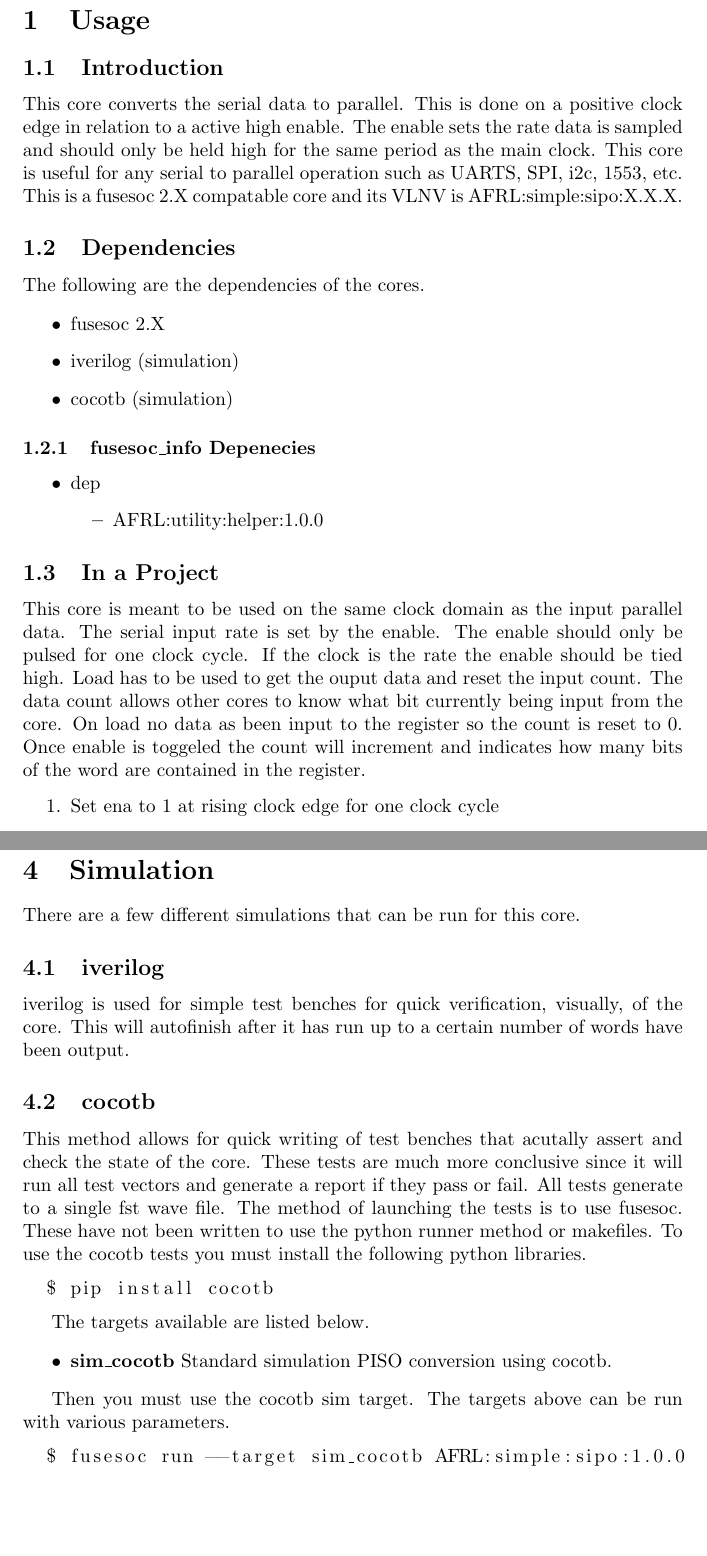
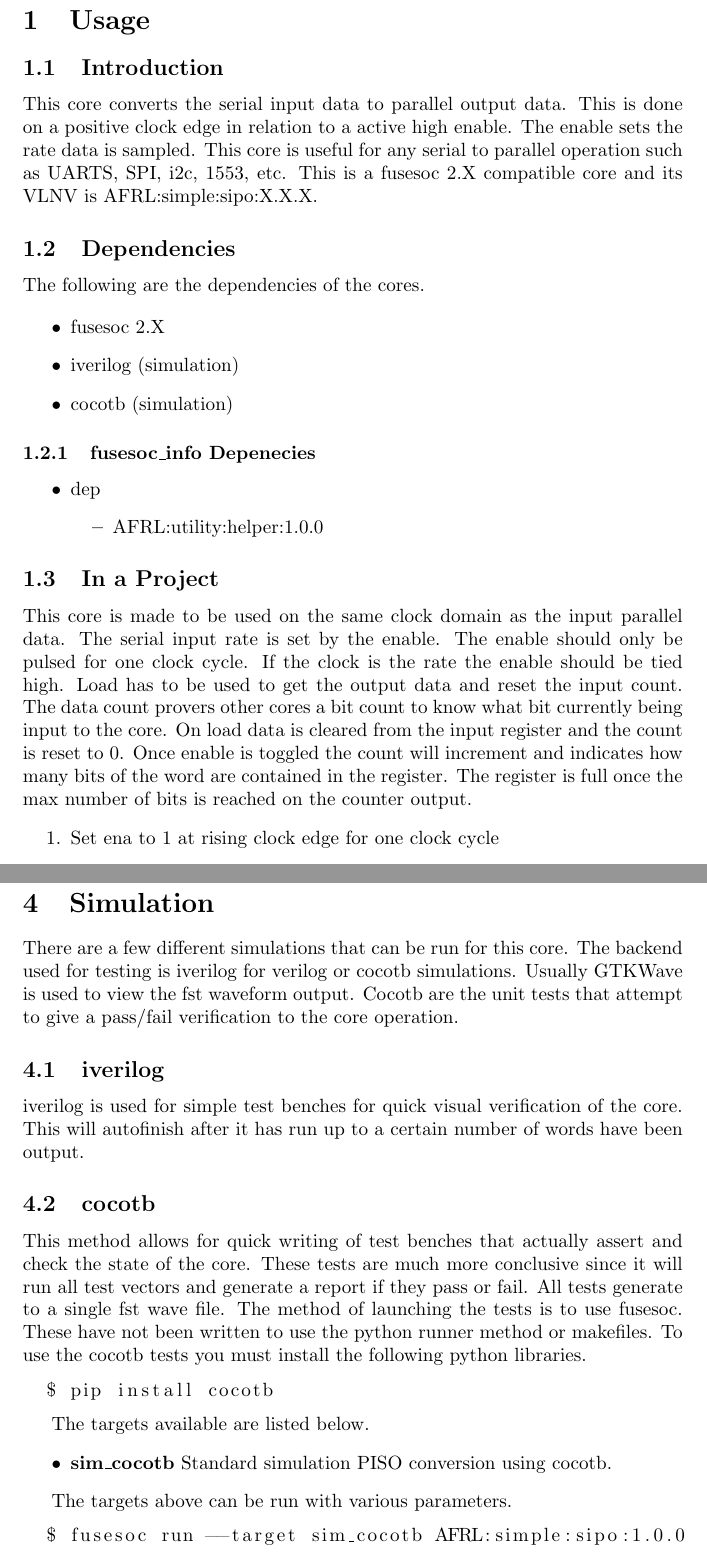
Before and after one commit to johnathan-convertino-afrl/sipo, a LaTeX document (docs/manual/src/html.tex, which reads docs/manual/src/common.tex): two parts of pages 3 and 7 of 9, joined at a grey line, cut so that both start at the same text, the shorter picture padded with empty space. Compiled offline with pdfLaTeX.

Commit message:
update spelling

```diff
--- a/docs/manual/src/common.tex
+++ b/docs/manual/src/common.tex
@@ -27,9 +27,9 @@
 \subsection{Introduction}
 
 \par
-This core converts the serial data to parallel. This is done on a positive clock edge in relation to a active high enable.
-The enable sets the rate data is sampled and should only be held high for the same period as the main clock. This core is useful for
-any serial to parallel operation such as UARTS, SPI, i2c, 1553, etc. This is a fusesoc 2.X compatable core and its VLNV is
+This core converts the serial input data to parallel output data. This is done on a positive clock edge in relation to a active high enable.
+The enable sets the rate data is sampled. This core is useful for
+any serial to parallel operation such as UARTS, SPI, i2c, 1553, etc. This is a fusesoc 2.X compatible core and its VLNV is
 AFRL:simple:sipo:X.X.X.
 
 \subsection{Dependencies}
@@ -47,11 +47,12 @@ The following are the dependencies of the cores.
 
 \subsection{In a Project}
 \par
-This core is meant to be used on the same clock domain as the input parallel data. The serial input rate is set by the enable.
+This core is made to be used on the same clock domain as the input parallel data. The serial input rate is set by the enable.
 The enable should only be pulsed for one clock cycle. If the clock is the rate the enable should be tied high. Load has to be
-used to get the ouput data and reset the input count. The data count allows other cores to know what bit currently being
-input from the core. On load no data as been input to the register so the count is reset to 0. Once enable is toggeled the count
-will increment and indicates how many bits of the word are contained in the register.
+used to get the output data and reset the input count. The data count provers other cores a bit count to know what bit currently being
+input to the core. On load data is cleared from the input register and the count is reset to 0. Once enable is toggled the count
+will increment and indicates how many bits of the word are contained in the register. The register is full once the max number
+of bits is reached on the counter output.
 \begin{enumerate}
   \item Set ena to 1 at rising clock edge for one clock cycle
   \item Continue till the counter hits the number of bits needed.
@@ -143,16 +143,16 @@ Below highlights important folders from the root of the directory.
 
 \section{Simulation}
 \par
-There are a few different simulations that can be run for this core.
+There are a few different simulations that can be run for this core. The backend used for testing is iverilog for verilog or cocotb simulations. Usually GTKWave is used to view the fst waveform output. Cocotb are the unit tests that attempt to give a pass/fail verification to the core operation.
 
 \subsection{iverilog}
 \par
-iverilog is used for simple test benches for quick verification, visually, of the core. This will autofinish after it has
+iverilog is used for simple test benches for quick visual verification of the core. This will autofinish after it has
 run up to a certain number of words have been output.
 
 \subsection{cocotb}
 \par
-This method allows for quick writing of test benches that acutally assert and check the state of the core.
+This method allows for quick writing of test benches that actually assert and check the state of the core.
 These tests are much more conclusive since it will run all test vectors and generate a report if they
 pass or fail. All tests generate to a single fst wave file. The method of launching the tests is to use
 fusesoc. These have not been written to use the python runner method or makefiles.
@@ -166,7 +166,7 @@ The targets available are listed below.
   \item \textbf{sim\_cocotb} Standard simulation PISO conversion using cocotb.
 \end{itemize}
 
-Then you must use the cocotb sim target. The targets above can be run with various parameters.
+The targets above can be run with various parameters.
 \begin{lstlisting}[language=bash]
   $ fusesoc run --target sim_cocotb AFRL:simple:sipo:1.0.0
 \end{lstlisting}
```
Also changed, not shown: docs/manual/SIPO.pdf, docs/manual/files2_tb_cocotb-py.pdf, docs/manual/files2_tb_cocotb-v.pdf, docs/manual/files2_tb_sipo-v.pdf, docs/manual/files_sipo-v.pdf, docs/manual/src/common.tex (9 more changed lines), 11 other files.
